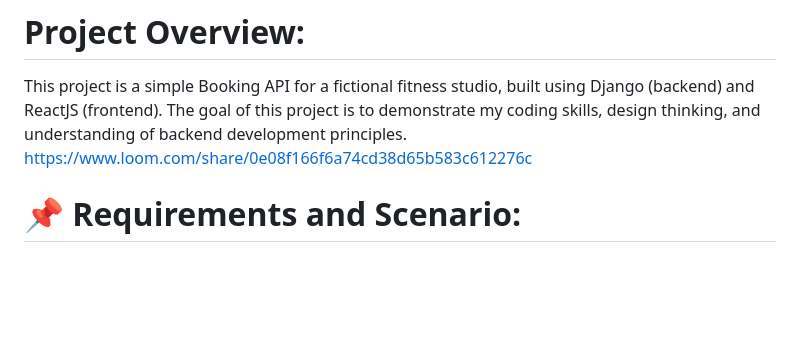
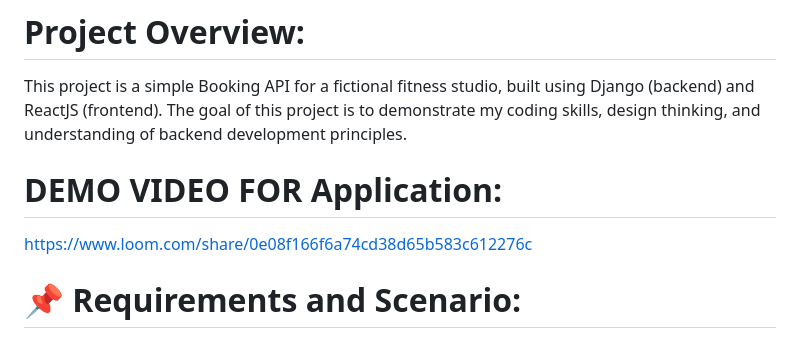
Before and after one commit to sankar-ganesh-s/ominify-project, a Markdown page: README.md, the part around the change. Drawn GitHub-style; blank space fills up the shorter version.

```diff
--- a/README.md
+++ b/README.md
@@ -1,7 +1,11 @@
 # Project Overview:
 
 This project is a simple Booking API for a fictional fitness studio, built using Django (backend) and ReactJS (frontend). The goal of this project is to demonstrate my coding skills, design thinking, and understanding of backend development principles.
+
+# DEMO VIDEO FOR Application:
+
 https://www.loom.com/share/0e08f166f6a74cd38d65b583c612276c
+
 # 📌 Requirements and Scenario:
 A fitness studio offers various group classes such as Yoga, Zumba, and HIIT. Clients should be able to:
 
```
